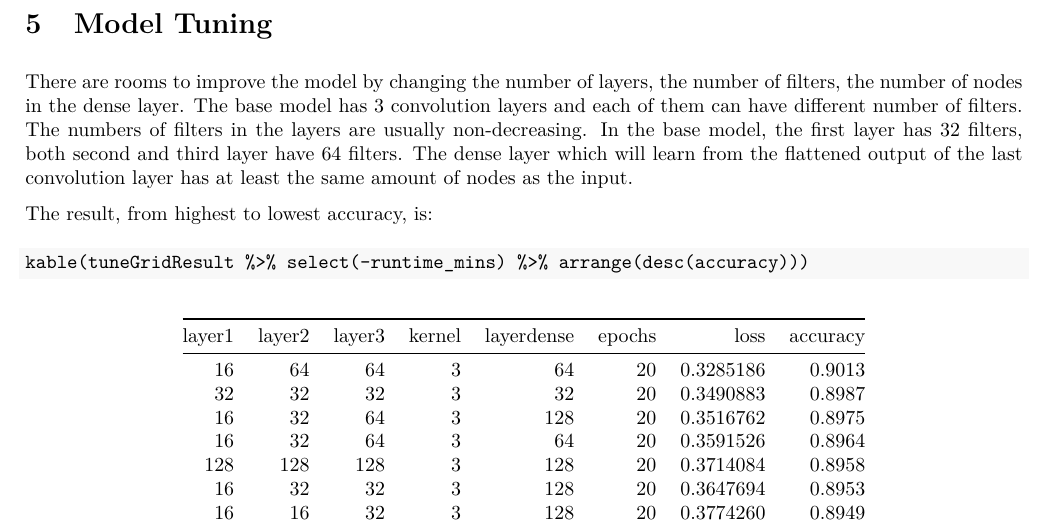
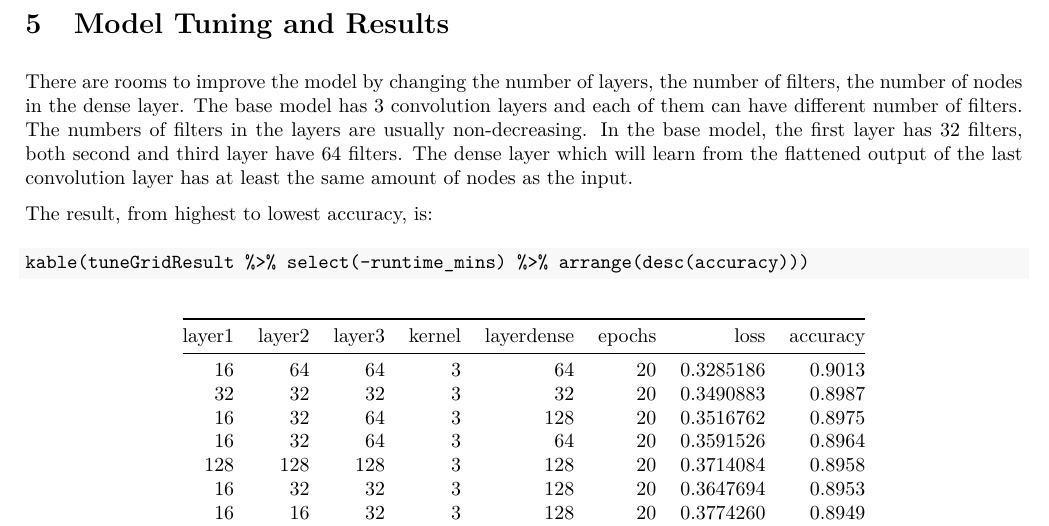
Before and after one commit to kh-w/mnist_fashion_m01, an R Markdown document (report.Rmd): part of page 11 of 13, cut so that both start at the same text. The pictures show the output file report.pdf that the author committed with the source.

Commit message:
minor changes on the reports

````diff
--- a/report.Rmd
+++ b/report.Rmd
@@ -257,7 +257,7 @@ In conclusion, the base model is the following with accuracy `r tail(history_cnn
 load_model_hdf5("mnist_f_CNN_dropout_L2.h5")
 ```
 
-# Model Tuning
+# Model Tuning and Results
 
 There are rooms to improve the model by changing the number of layers, the number of filters, the number of nodes in the dense layer. The base model has 3 convolution layers and each of them can have different number of filters. The numbers of filters in the layers are usually non-decreasing. In the base model, the first layer has 32 filters, both second and third layer have 64 filters. The dense layer which will learn from the flattened output of the last convolution layer has at least the same amount of nodes as the input.
 
````
Also changed, not shown: report.pdf.
